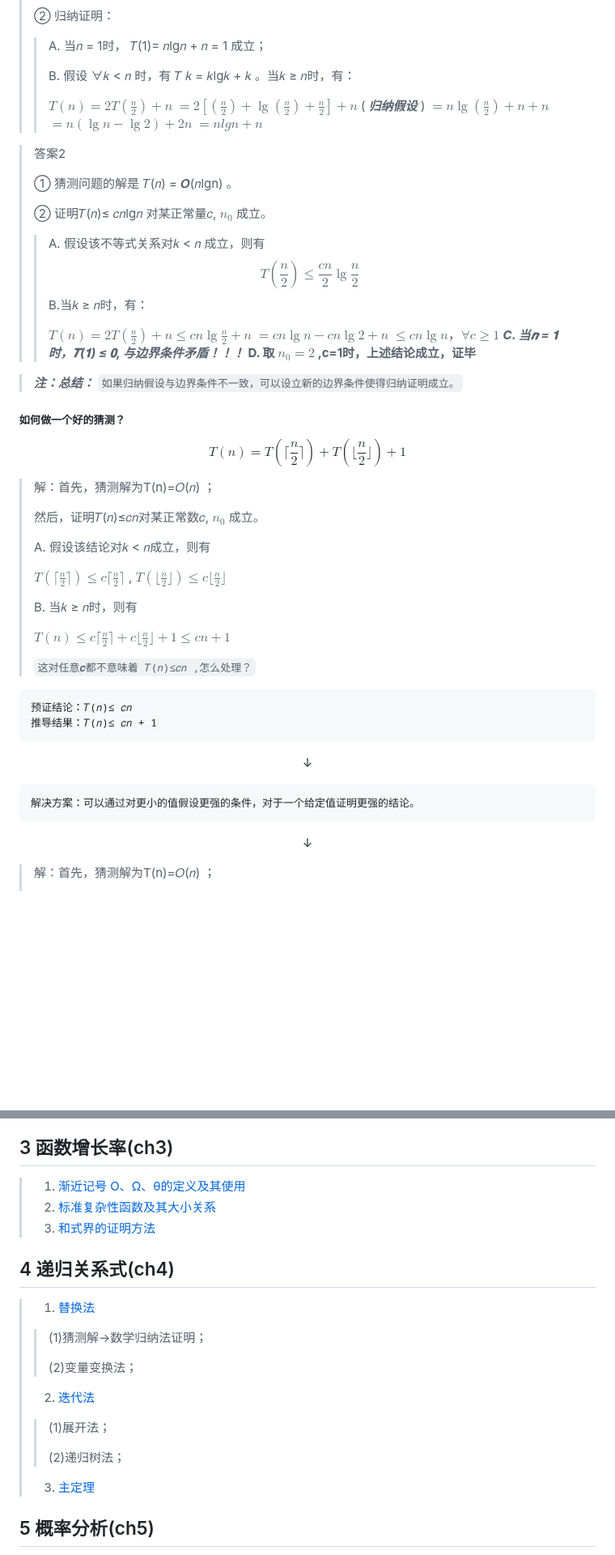
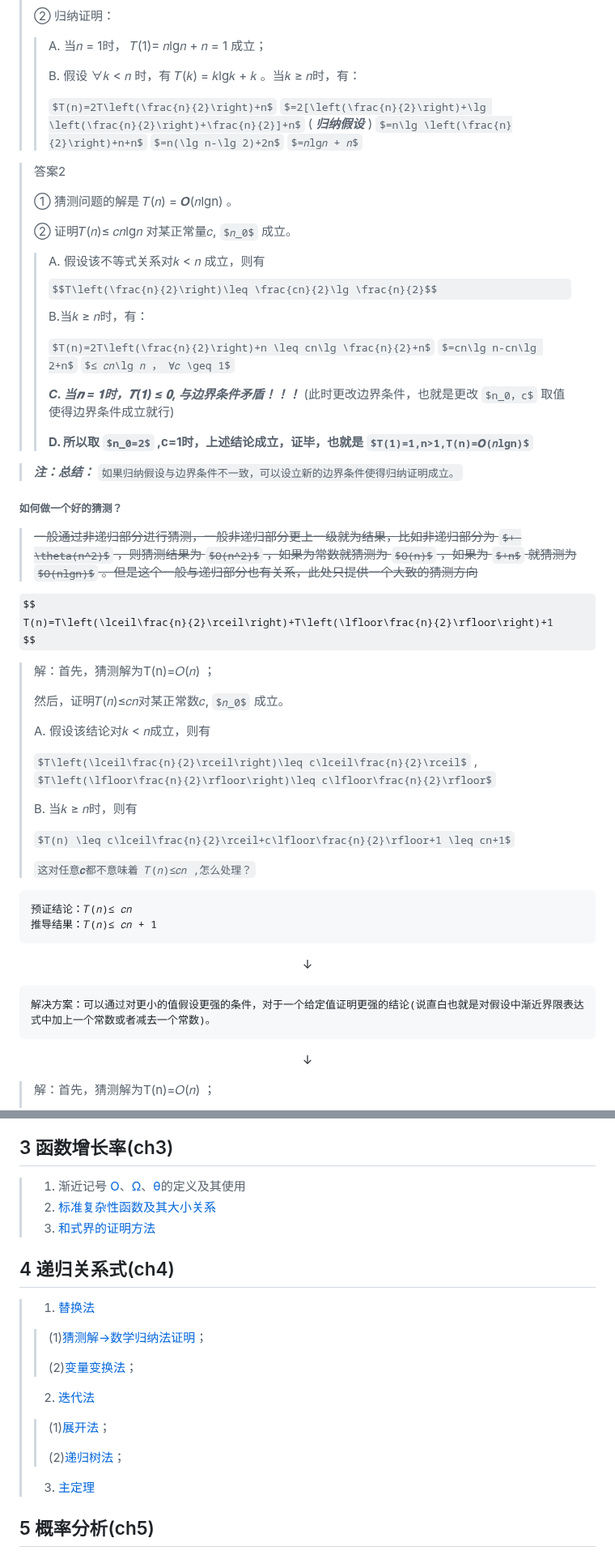
Before and after one commit to forget-eve/Algorithm-design-analysis, a Markdown page: README.md, 2 parts joined by grey strips. Shown at 81% size. Drawn GitHub-style; some formulas as TeX source; blank space fills up the shorter version.

````diff
--- a/README.md
+++ b/README.md
@@ -643,7 +681,7 @@ $$
 > ② 归纳证明：
 > > A. 当𝑛 = 1时， 𝑇(1)= 𝑛lg𝑛 + 𝑛 = 1 成立；
 > >
-> > B. 假设 ∀𝑘 < 𝑛 时，有 𝑇 𝑘 = 𝑘lg𝑘 + 𝑘 。当𝑘 ≥ 𝑛时，有：
+> > B. 假设 ∀𝑘 < 𝑛 时，有 𝑇(𝑘) = 𝑘lg𝑘 + 𝑘 。当𝑘 ≥ 𝑛时，有：
 > >
 > > $T(n)=2T\left(\frac{n}{2}\right)+n$
 > > $=2[\left(\frac{n}{2}\right)+\lg \left(\frac{n}{2}\right)+\frac{n}{2}]+n$ ( ***归纳假设*** )
@@ -662,12 +700,16 @@ $$
 > > $T(n)=2T\left(\frac{n}{2}\right)+n \leq cn\lg \frac{n}{2}+n$
 > > $=cn\lg n-cn\lg 2+n$
 > > $≤ 𝑐𝑛\lg 𝑛 ， ∀𝑐 \geq 1$
-> > ***C. 当𝒏 = 𝟏时，𝑻(𝟏) ≤ 𝟎, 与边界条件矛盾！！！***
-> > **D. 取 $n_0=2$ ,c=1时，上述结论成立，证毕**
+> >
+> > ***C. 当𝒏 = 𝟏时，𝑻(𝟏) ≤ 𝟎, 与边界条件矛盾！！！*** (此时更改边界条件，也就是更改 $n_0，c$ 取值使得边界条件成立就行)
+> >
+> > **D. 所以取 $n_0=2$ ,c=1时，上述结论成立，证毕，也就是 $T(1)=1,n>1,T(n)=𝑶(𝑛lgn)$**
 
 > ***注：总结：*** `如果归纳假设与边界条件不一致，可以设立新的边界条件使得归纳证明成立。`
 
-##### 如何做一个好的猜测？
+###### 如何做一个好的猜测？
+> ~~一般通过非递归部分进行猜测，一般非递归部分更上一级就为结果，比如非递归部分为 $+ \theta(n^2)$ ，则猜测结果为 $O(n^2)$ ，如果为常数就猜测为 $O(n)$ ，如果为 $+n$ 就猜测为 $O(nlgn)$ 。但是这个一般与递归部分也有关系，此处只提供一个大致的猜测方向~~
+
 $$
 T(n)=T\left(\lceil\frac{n}{2}\rceil\right)+T\left(\lfloor\frac{n}{2}\rfloor\right)+1
 $$
@@ -686,15 +728,15 @@ $$
 >
 > `这对任意𝒄都不意味着 𝑇(𝑛)≤𝑐𝑛 ,怎么处理？`
 
-```math
+```现有结果
 预证结论：𝑇(𝑛)≤ 𝑐𝑛
 推导结果：𝑇(𝑛)≤ 𝑐𝑛 + 1
 ```
 
 <p align="center">↓<span></span></p>
 
-```math
-解决方案：可以通过对更小的值假设更强的条件，对于一个给定值证明更强的结论。
+```解决方案
+解决方案：可以通过对更小的值假设更强的条件，对于一个给定值证明更强的结论(说直白也就是对假设中渐近界限表达式中加上一个常数或者减去一个常数)。
 ```
 
 <p align="center">↓<span></span></p>
@@ -1856,19 +1910,19 @@ HEAPSORT( A )
 
 ## 3 函数增长率(ch3)
-> 1. [渐近记号 O、Ω、θ的定义及其使用](#kaogang3-1)
+> 1. 渐近记号 [O](#kaogang3-1-1)、[Ω](#kaogang3-1-2)、[θ](#kaogang3-1-3)的定义及其使用
 > 2. [标准复杂性函数及其大小关系](#kaogang3-2)
 > 3. [和式界的证明方法](#kaogang3-3)
 
 ## 4 递归关系式(ch4)
 > 1. [替换法](#kaogang4-1)
-> > (1)猜测解→数学归纳法证明；
-> >
-> > (2)变量变换法；
+> > (1)[猜测解→数学归纳法证明](#kaogang4-1-1)；
+> >
+> > (2)[变量变换法](#kaogang4-1-2)；
 >
 > 2. [迭代法](#kaogang4-2)
-> > (1)展开法；
-> >
-> > (2)递归树法；
+> > (1)[展开法](#kaogang4-2-1)；
+> >
+> > (2)[递归树法](#kaogang4-2-2)；
 >
 > 3. [主定理](#kaogang4-3)
 
````
Also changed, not shown: other parts of README.md (+89 -39 lines).
